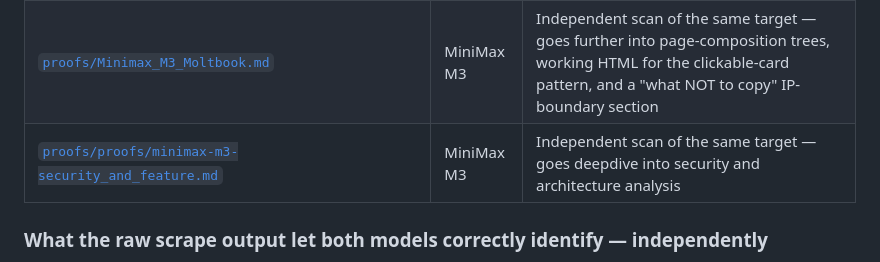
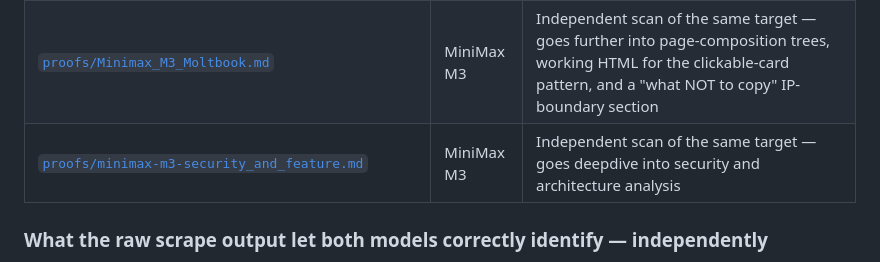
Before and after one commit to Mr-DS-ML-85/web-desg-skill, a Markdown page: README.md, the part around the change. Rendered like a GitHub page.

Commit message:
Fix link path for minimax-m3-security_and_feature.md

```diff
--- a/README.md
+++ b/README.md
@@ -342,7 +342,7 @@ This isn't a toy demo. Both artifacts below came from running this skill's full
 |---|---|---|
 | [`proofs/Moltbook_Design_Architecture_Report_GLM-5.pdf`](proofs/Moltbook_Design_Architecture_Report_GLM-5.pdf) | GLM 5 | 10-section report: tech stack, color/type/spacing tokens, layout grid, component vocabulary, animation & motion, z-index layering, information architecture |
 | [`proofs/Minimax_M3_Moltbook.md`](proofs/Minimax_M3_Moltbook.md) | MiniMax M3 | Independent scan of the same target — goes further into page-composition trees, working HTML for the clickable-card pattern, and a "what NOT to copy" IP-boundary section |
-| [`proofs/proofs/minimax-m3-security_and_feature.md`](proofs/proofs/minimax-m3-security_and_feature.md) | MiniMax M3 | Independent scan of the same target — goes deepdive into security and architecture analysis
+| [`proofs/minimax-m3-security_and_feature.md`](proofs/minimax-m3-security_and_feature.md) | MiniMax M3 | Independent scan of the same target — goes deepdive into security and architecture analysis
 
 
 ### What the raw scrape output let both models correctly identify — independently
```
